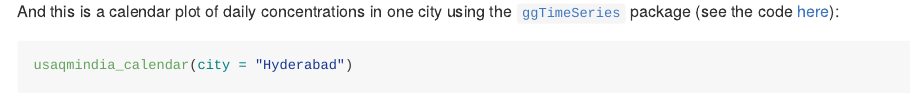
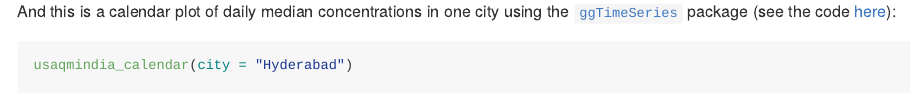
Before and after one commit to maelle/usaqmindia, an R Markdown document (README.Rmd): the page in a window 1100 px wide, from 1520 px down. Rendered offline with R 4.5, knitr and Pandoc, with nearby package versions; some code elsewhere in the file could not run offline.

Commit message:
median instead of mean

````diff
--- a/R/calendar.R
+++ b/R/calendar.R
@@ -18,7 +18,7 @@ usaqmindia_calendar <- function(cityplot = NULL){
   pm25day <- pm25_india %>%
     filter_(interp(~ city == cityplot)) %>%
     group_by(day = as.Date(datetime)) %>%
-    summarize(conc = mean(conc, na.rm = TRUE))
+    summarize(conc = median(conc, na.rm = TRUE))
   # base plot
   p1 <- ggplot_calendar_heatmap(
     pm25day,
--- a/README.Rmd
+++ b/README.Rmd
@@ -34,7 +34,7 @@ usaqmindia_plot()
 
 ```
 
-And this is a calendar plot of daily concentrations in one city using the [`ggTimeSeries`](https://github.com/Ather-Energy/ggTimeSeries) package (see the code [here](R/calendar.R)):
+And this is a calendar plot of daily median concentrations in one city using the [`ggTimeSeries`](https://github.com/Ather-Energy/ggTimeSeries) package (see the code [here](R/calendar.R)):
 
 ```{r, message=FALSE, warning=FALSE}
 usaqmindia_calendar(city = "Hyderabad")
````
Also changed, not shown: README.md, 1 other file.
